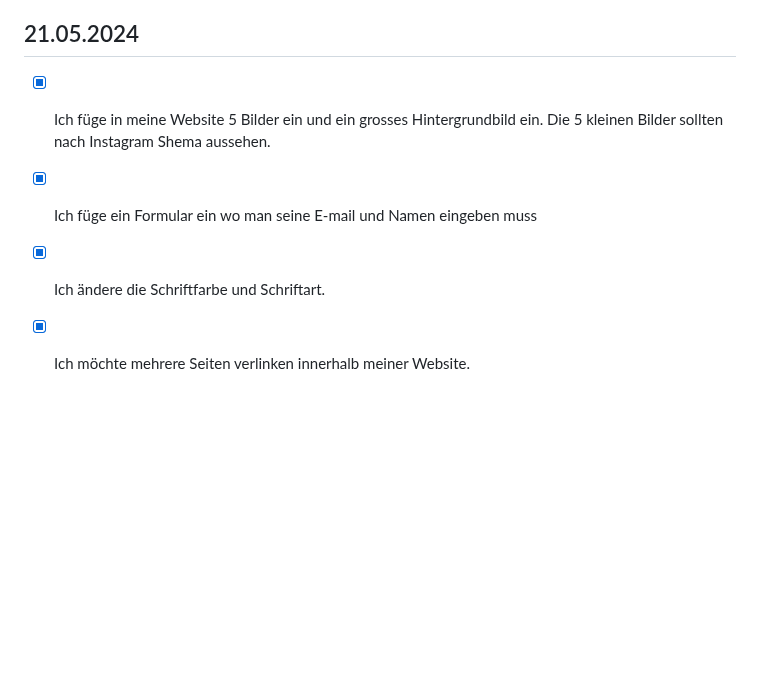
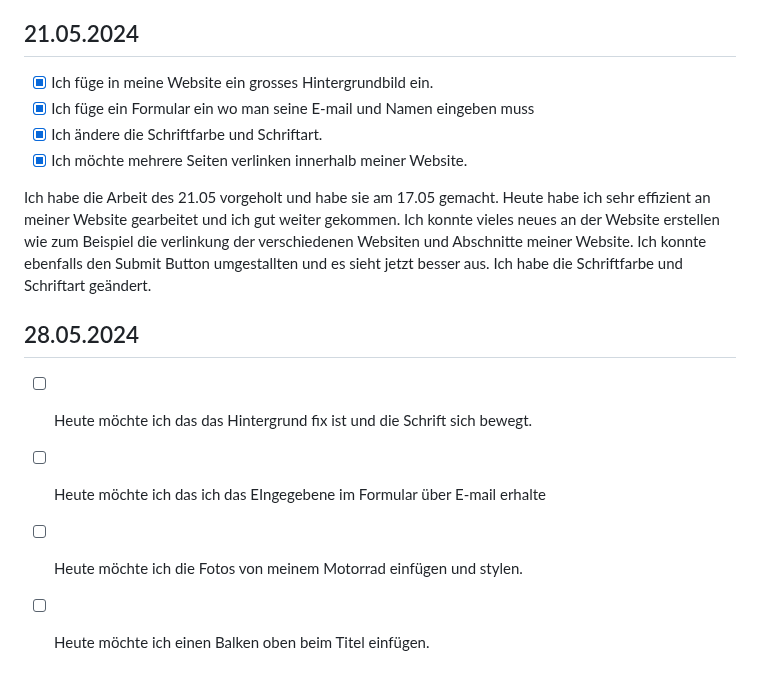
Before and after one commit to bratanfromohio18/Lern-Periode-5, a Markdown page: readme.md, the part around the change. GitHub-like rendering; blank space fills up the shorter version.

```diff
--- a/readme.md
+++ b/readme.md
@@ -46,7 +46,16 @@ Ebenfalls habe ich an meiner Website weitergearbeitet.
 
 ## 21.05.2024
 
-- [X] Ich füge in meine Website 5 Bilder ein und ein grosses Hintergrundbild ein. Die 5 kleinen Bilder sollten nach Instagram Shema aussehen.
+- [X] Ich füge in meine Website ein grosses Hintergrundbild ein.
 - [X] Ich füge ein Formular ein wo man seine E-mail und Namen eingeben muss
 - [X] Ich ändere die Schriftfarbe und Schriftart.
 - [X] Ich möchte mehrere Seiten verlinken innerhalb meiner Website.
+
+Ich habe die Arbeit des 21.05 vorgeholt und habe sie am 17.05 gemacht. Heute habe ich sehr effizient an meiner Website gearbeitet und ich gut weiter gekommen. Ich konnte vieles neues an der Website erstellen wie zum Beispiel die verlinkung der verschiedenen Websiten und Abschnitte meiner Website. Ich konnte ebenfalls den Submit Button umgestallten und es sieht jetzt besser aus. Ich habe die Schriftfarbe und Schriftart geändert.
+
+## 28.05.2024
+
+- [ ] Heute möchte ich das das Hintergrund fix ist und die Schrift sich bewegt.
+- [ ] Heute möchte ich das ich das EIngegebene im Formular über E-mail erhalte
+- [ ] Heute möchte ich die Fotos von meinem Motorrad einfügen und stylen.
+- [ ] Heute möchte ich einen Balken oben beim Titel einfügen.
```
